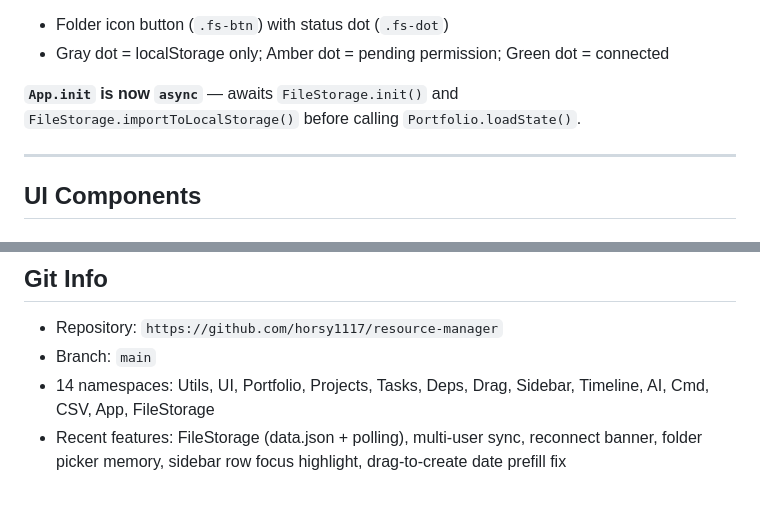
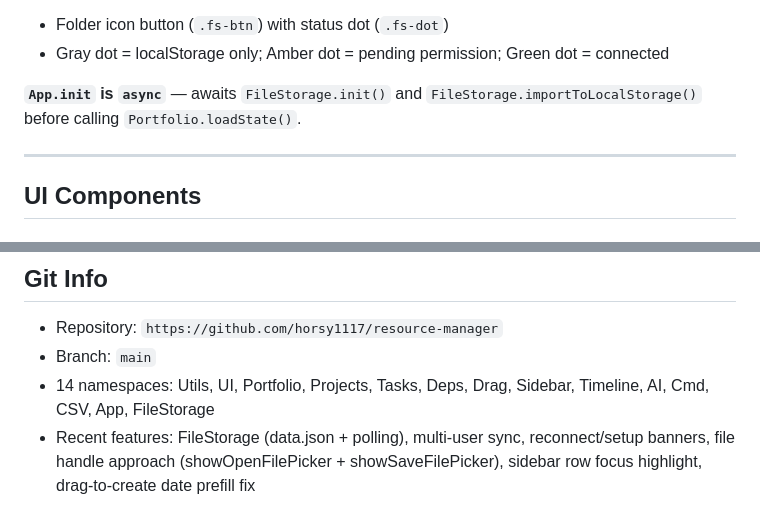
Before and after one commit to horsy1117/resource-manager, a Markdown page: CLAUDE.md, 2 parts joined by grey strips. GitHub-like rendering.

```diff
--- a/CLAUDE.md
+++ b/CLAUDE.md
@@ -295,7 +319,7 @@ Enables shared `data.json` file persistence for multi-user use (Chrome/Edge only
 - Folder icon button (`.fs-btn`) with status dot (`.fs-dot`)
 - Gray dot = localStorage only; Amber dot = pending permission; Green dot = connected
 
-**`App.init` is now `async`** — awaits `FileStorage.init()` and `FileStorage.importToLocalStorage()` before calling `Portfolio.loadState()`.
+**`App.init` is `async`** — awaits `FileStorage.init()` and `FileStorage.importToLocalStorage()` before calling `Portfolio.loadState()`.
 
 ---
 
@@ -432,4 +456,4 @@ Tasks.showAddTaskModal(catId, projectIdOrStart, prefillEnd, prefillStart2)
 - Repository: `https://github.com/horsy1117/resource-manager`
 - Branch: `main`
 - 14 namespaces: Utils, UI, Portfolio, Projects, Tasks, Deps, Drag, Sidebar, Timeline, AI, Cmd, CSV, App, FileStorage
-- Recent features: FileStorage (data.json + polling), multi-user sync, reconnect banner, folder picker memory, sidebar row focus highlight, drag-to-create date prefill fix
+- Recent features: FileStorage (data.json + polling), multi-user sync, reconnect/setup banners, file handle approach (showOpenFilePicker + showSaveFilePicker), sidebar row focus highlight, drag-to-create date prefill fix
```
Also changed, not shown: other parts of CLAUDE.md (+33 -9 lines).
